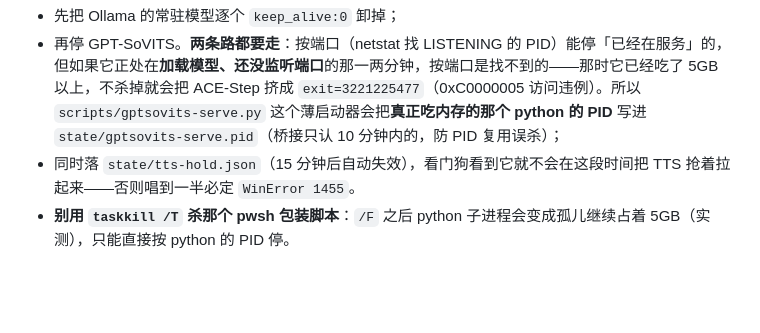
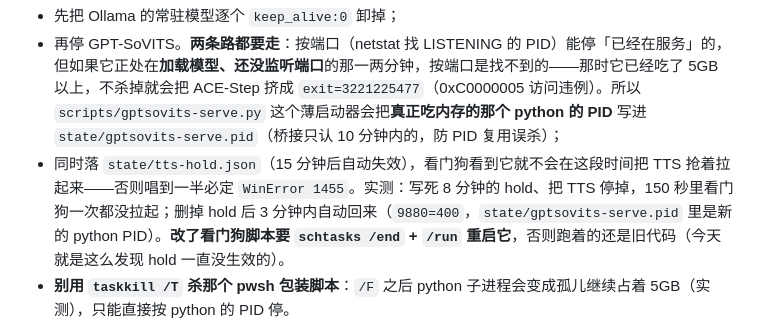
Before and after one commit to ZealsHoW/zealshow-deepseek-qq, a Markdown page: README.md, the part around the change. Drawn GitHub-style; blank space fills up the shorter version.

Commit message:
docs(voice): 记下 hold 文件的真机验证（150s 不被拉起、删掉后 3 分钟内回来）与「改看门狗要重启它」

```diff
--- a/README.md
+++ b/README.md
@@ -750,7 +750,7 @@ node scripts/voice-convert.mjs --source audio/xxx.wav --target audio/ref/edge-xi
 
 - 先把 Ollama 的常驻模型逐个 `keep_alive:0` 卸掉；
 - 再停 GPT-SoVITS。**两条路都要走**：按端口（netstat 找 LISTENING 的 PID）能停「已经在服务」的，但如果它正处在**加载模型、还没监听端口**的那一两分钟，按端口是找不到的——那时它已经吃了 5GB 以上，不杀掉就会把 ACE-Step 挤成 `exit=3221225477`（0xC0000005 访问违例）。所以 `scripts/gptsovits-serve.py` 这个薄启动器会把**真正吃内存的那个 python 的 PID** 写进 `state/gptsovits-serve.pid`（桥接只认 10 分钟内的，防 PID 复用误杀）；
-- 同时落 `state/tts-hold.json`（15 分钟后自动失效），看门狗看到它就不会在这段时间把 TTS 抢着拉起来——否则唱到一半必定 `WinError 1455`。
+- 同时落 `state/tts-hold.json`（15 分钟后自动失效），看门狗看到它就不会在这段时间把 TTS 抢着拉起来——否则唱到一半必定 `WinError 1455`。实测：写死 8 分钟的 hold、把 TTS 停掉，150 秒里看门狗一次都没拉起；删掉 hold 后 3 分钟内自动回来（`9880=400`，`state/gptsovits-serve.pid` 里是新的 python PID）。**改了看门狗脚本要 `schtasks /end` + `/run` 重启它**，否则跑着的还是旧代码（今天就是这么发现 hold 一直没生效的）。
 - **别用 `taskkill /T` 杀那个 pwsh 包装脚本**：`/F` 之后 python 子进程会变成孤儿继续占着 5GB（实测），只能直接按 python 的 PID 停。
 
 **Seed-VC 装在哪、怎么装的**：源码 `https://gh-proxy.com/https://github.com/Plachtaa/seed-vc/archive/refs/heads/main.zip` → `../_seedvc/seed-vc-main`；venv `../_seedvc/env`（`uv venv --python 3.10`；`torch==2.4.0/torchvision==0.19.0/torchaudio==2.4.0` 走 `--index-url https://download.pytorch.org/whl/cu124`，再 `uv pip install hydra-core omegaconf transformers==4.46.3 librosa==0.10.2 pydub soundfile huggingface_hub einops scipy "numpy<2" pyyaml safetensors munch==4.0.0 matplotlib`）；权重约 1.5GB 从 `hf-mirror.com` 下到 `../_seedvc/seed-vc-main/checkpoints`。`_seedvc/` 也不随仓库发布。
```
